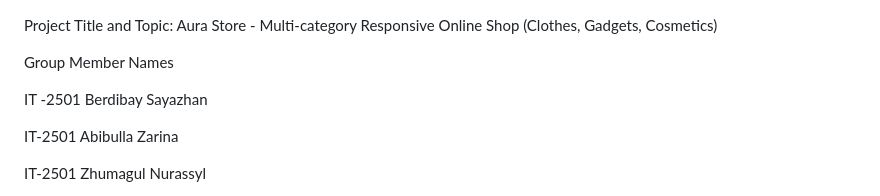
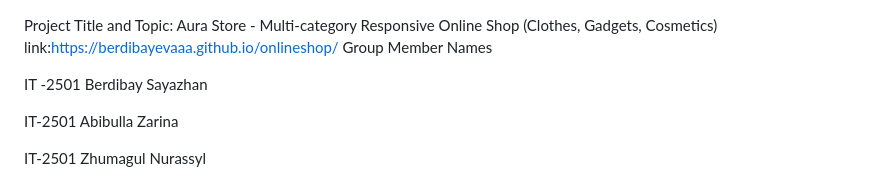
Before and after one commit to Berdibayevaaa/onlineshop, a Markdown page: README.md, the part around the change. Rendered like a GitHub page.

```diff
--- a/README.md
+++ b/README.md
@@ -1,5 +1,5 @@
 Project Title and Topic: Aura Store - Multi-category Responsive Online Shop (Clothes, Gadgets, Cosmetics)
-
+link:https://berdibayevaaa.github.io/onlineshop/
 Group Member Names
 
 IT -2501 Berdibay Sayazhan
```
